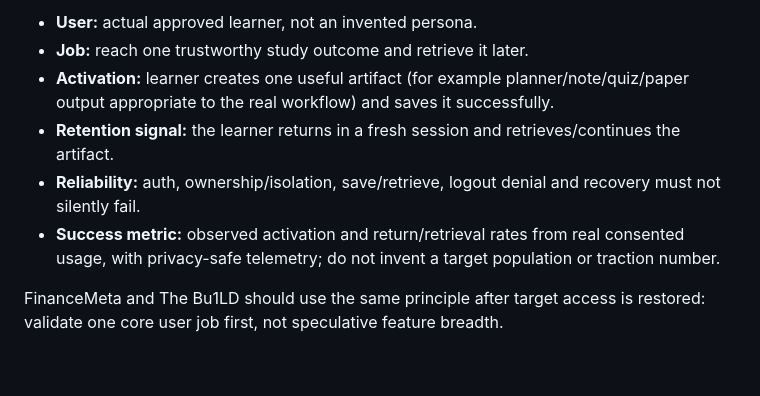
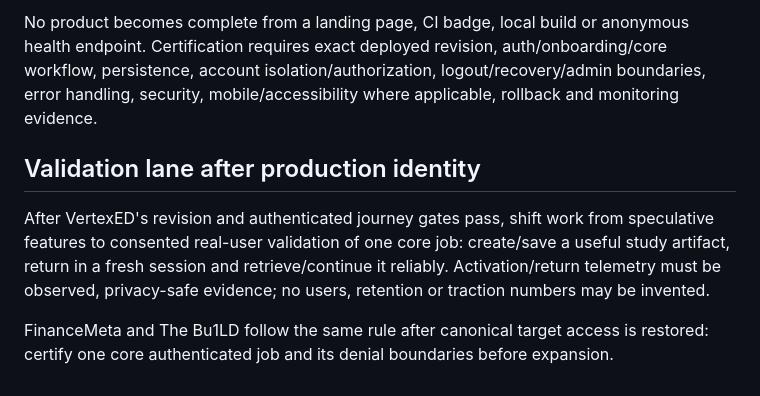
Before and after one commit to vertex-studyAI/vertexED.ai, a Markdown page: PRODUCT_STATUS.md, the part around one of its changes. Drawn GitHub-style.

Commit message:
portfolio: refresh product certification truth

```diff
--- a/PRODUCT_STATUS.md
+++ b/PRODUCT_STATUS.md
@@ -25,9 +25,8 @@ Once production identity is fixed, product work shifts from feature creation to
 
-- **User:** actual approved learner, not an invented persona.
-- **Job:** reach one trustworthy study outcome and retrieve it later.
-- **Activation:** learner creates one useful artifact (for example planner/note/quiz/paper output appropriate to the real workflow) and saves it successfully.
-- **Retention signal:** the learner returns in a fresh session and retrieves/continues the artifact.
-- **Reliability:** auth, ownership/isolation, save/retrieve, logout denial and recovery must not silently fail.
-- **Success metric:** observed activation and return/retrieval rates from real consented usage, with privacy-safe telemetry; do not invent a target population or traction number.
+No product becomes complete from a landing page, CI badge, local build or anonymous health endpoint. Certification requires exact deployed revision, auth/onboarding/core workflow, persistence, account isolation/authorization, logout/recovery/admin boundaries, error handling, security, mobile/accessibility where applicable, rollback and monitoring evidence.
 
-FinanceMeta and The Bu1LD should use the same principle after target access is restored: validate one core user job first, not speculative feature breadth.
+## Validation lane after production identity
+
+After VertexED's revision and authenticated journey gates pass, shift work from speculative features to consented real-user validation of one core job: create/save a useful study artifact, return in a fresh session and retrieve/continue it reliably. Activation/return telemetry must be observed, privacy-safe evidence; no users, retention or traction numbers may be invented.
+
+FinanceMeta and The Bu1LD follow the same rule after canonical target access is restored: certify one core authenticated job and its denial boundaries before expansion.
```
Also changed, not shown: other parts of PRODUCT_STATUS.md (+12 -12 lines).
